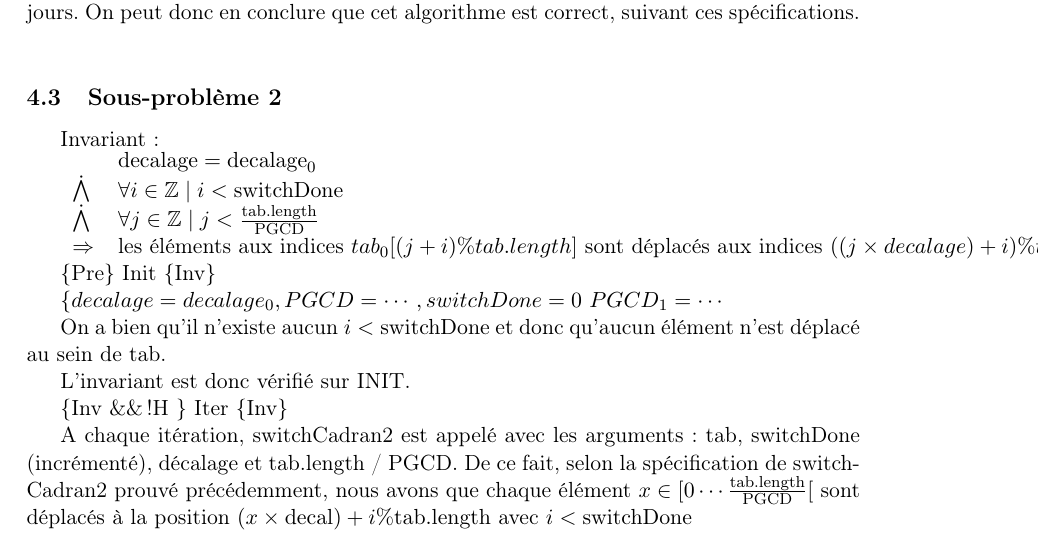
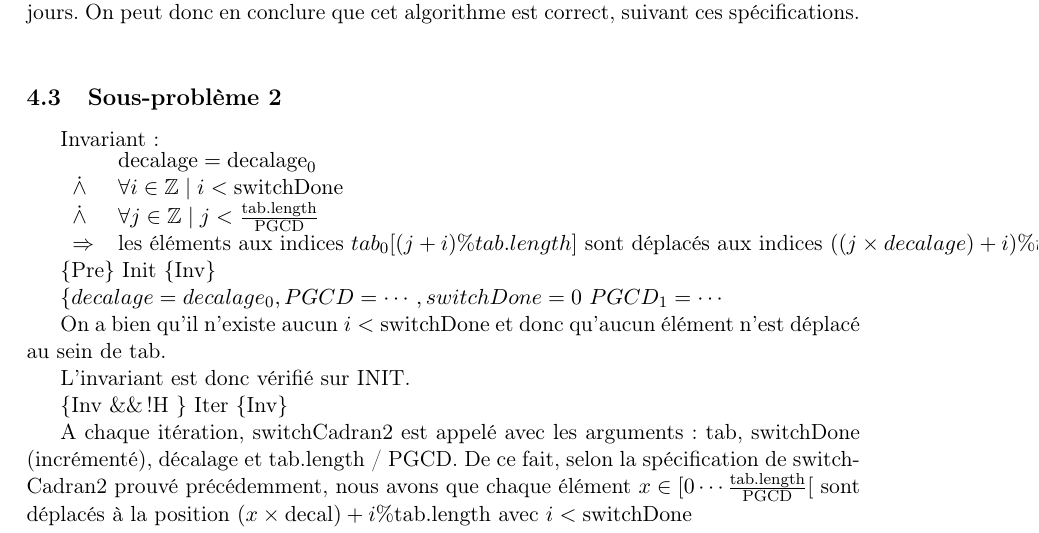
Before and after one commit to fthuin/MCP, a LaTeX document (Rapport/rapport.tex, which reads Rapport/Solaiman.tex): part of page 7 of 7, cut so that both start at the same text. Compiled offline with pdfLaTeX.

Commit message:
small wedge

```diff
--- a/Rapport/Solaiman.tex
+++ b/Rapport/Solaiman.tex
@@ -5,8 +5,8 @@ Invariant :
 \begin{tabular}{ll}
 
 & $\mathrm{decalage}=\mathrm{decalage}_{0}$ \\
-$\dot{\bigwedge}$ & $\forall i \in \mathbb{Z} \mid i < \mathrm{switchDone} $ \\
-$\dot{\bigwedge}$ & $\forall j \in \mathbb{Z} \mid j < \frac{\mathrm{tab.length}}{\mathrm{PGCD}}$ \\
+$\dot{\wedge}$ & $\forall i \in \mathbb{Z} \mid i < \mathrm{switchDone} $ \\
+$\dot{\wedge}$ & $\forall j \in \mathbb{Z} \mid j < \frac{\mathrm{tab.length}}{\mathrm{PGCD}}$ \\
 $\Rightarrow$ & les éléments aux indices $tab_{0}[(j+i) \% tab.length]$ sont déplacés aux indices $((j\times decalage)+i) \% tab.length$
 \end{tabular}
 
```
